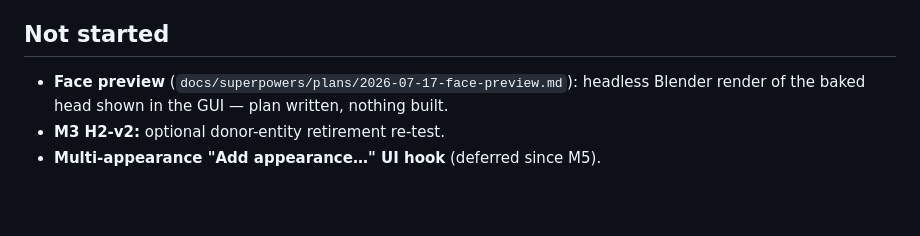
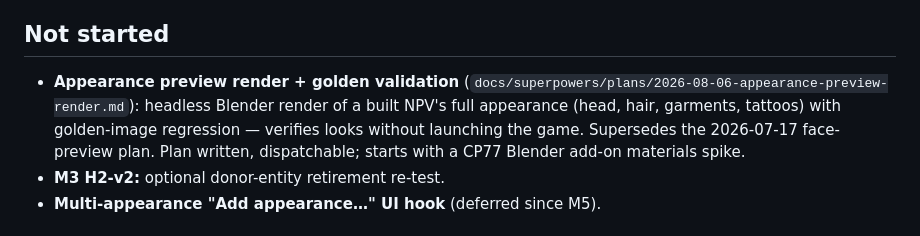
Before and after one commit to pointdotpoint/npv-build, a Markdown page: docs/ROADMAP.md, the part around the change. GitHub-like rendering; blank space fills up the shorter version.

Commit message:
docs: appearance preview render plan (supersedes face-preview)
Co-Authored-By: Claude Fable 5 <noreply@anthropic.com>

```diff
--- a/docs/ROADMAP.md
+++ b/docs/ROADMAP.md
@@ -40,9 +40,12 @@ Plan files for the above live in `docs/superpowers/plans/` (`2026-07-19-*`,
 
 ## Not started
 
-- **Face preview** (`docs/superpowers/plans/2026-07-17-face-preview.md`):
-  headless Blender render of the baked head shown in the GUI — plan written,
-  nothing built.
+- **Appearance preview render + golden validation**
+  (`docs/superpowers/plans/2026-08-06-appearance-preview-render.md`): headless
+  Blender render of a built NPV's full appearance (head, hair, garments,
+  tattoos) with golden-image regression — verifies looks without launching the
+  game. Supersedes the 2026-07-17 face-preview plan. Plan written, dispatchable;
+  starts with a CP77 Blender add-on materials spike.
 - **M3 H2-v2:** optional donor-entity retirement re-test.
 - **Multi-appearance "Add appearance…" UI hook** (deferred since M5).
 
```
Also changed, not shown: 2 other files.
